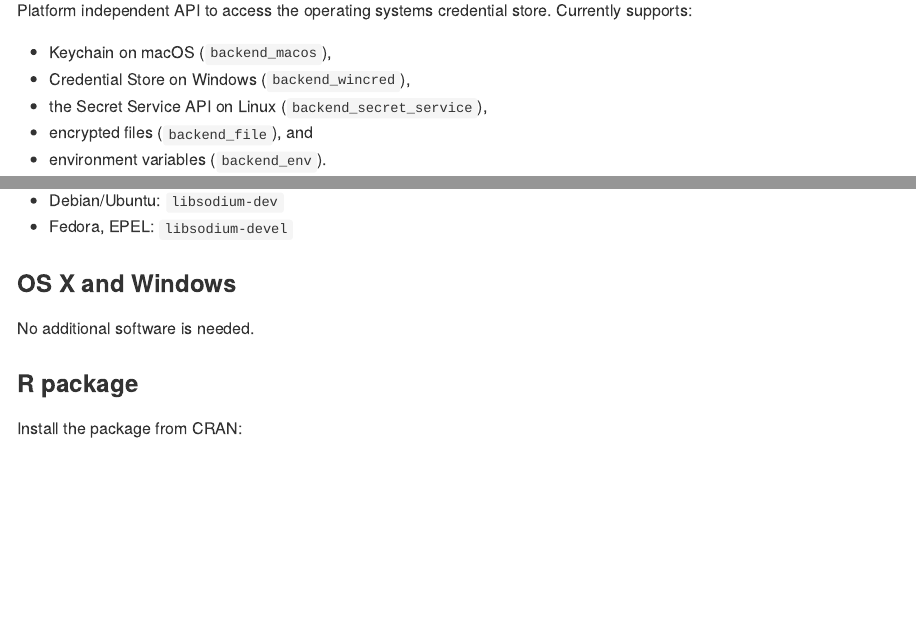
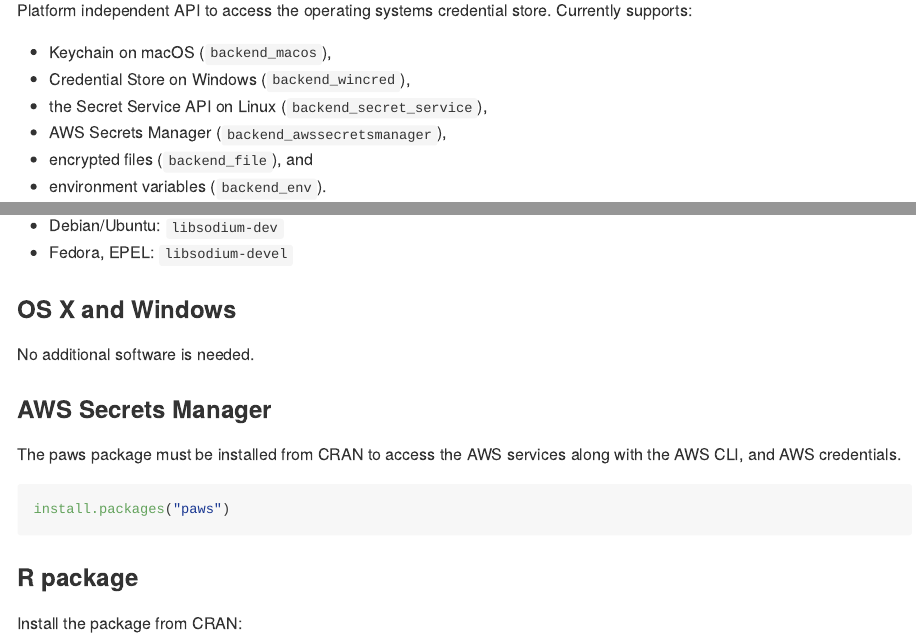
Before and after one commit to r-lib/keyring, an R Markdown document (README.Rmd): the page in a window 1100 px wide, from 150 px down, and a second part further down, joined at a grey line. The pictures show the output file README.md that the author committed with the source, drawn offline in the style of GitHub; badge pictures from the web are left out.

Commit message:
update install text

````diff
--- a/README.Rmd
+++ b/README.Rmd
@@ -28,6 +28,7 @@
 * Keychain on macOS (`backend_macos`),
 * Credential Store on Windows (`backend_wincred`),
 * the Secret Service API on Linux (`backend_secret_service`),
+* AWS Secrets Manager (`backend_awssecretsmanager`),
 * encrypted files (`backend_file`), and
 * environment variables (`backend_env`).
 
@@ -54,6 +55,15 @@
 ### OS X and Windows
 
 No additional software is needed.
+
+### AWS Secrets Manager
+
+The paws package must be installed from CRAN to access the AWS services
+along with the AWS CLI and credentials.
+
+```{r eval = FALSE}
+install.packages("paws")
+```
 
 ### R package
 
--- a/_pkgdown.yml
+++ b/_pkgdown.yml
@@ -20,6 +20,7 @@
   - backend_secret_service
   - backend_file
   - backend_env
+  - backend_awssecretsmanager
 
 - title: Implementing new backends
   contents:
````
Also changed, not shown: README.md.
